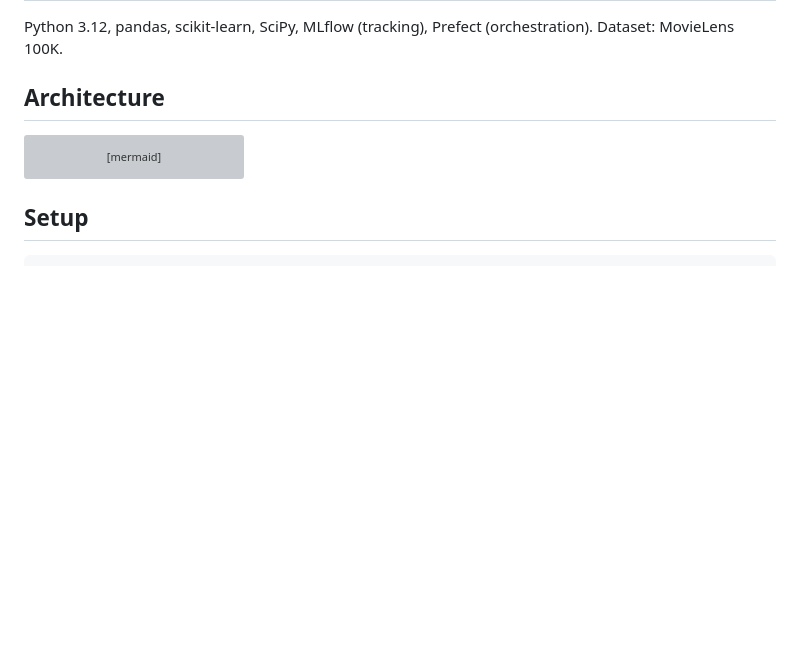
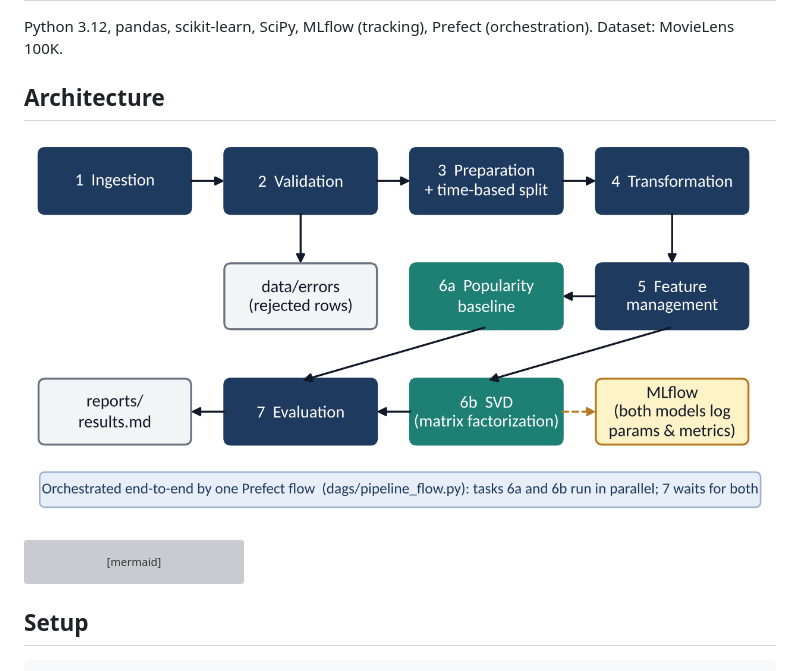
Before and after one commit to ABINAYARAGHUNATH/recommendation-pipeline, a Markdown page: README.md, the part around the change. Drawn GitHub-style; pictures changed too: reports/architecture_diagram.png (added); blank space fills up the shorter version; grey boxes are pictures that could not be loaded.

Commit message:
Add final report, architecture diagram and README image

````diff
--- a/README.md
+++ b/README.md
@@ -6,6 +6,8 @@ End-to-end, reproducible pipeline: ingestion, validation, preparation, transform
 Python 3.12, pandas, scikit-learn, SciPy, MLflow (tracking), Prefect (orchestration). Dataset: MovieLens 100K.
 
 ## Architecture
+![Architecture diagram](reports/architecture_diagram.png)
+
 ```mermaid
 flowchart LR
   A[Ingestion] --> B[Validation] --> C[Preparation + time split] --> D[Transformation] --> E[Feature management]
````
Also changed, not shown: 1 other file.
